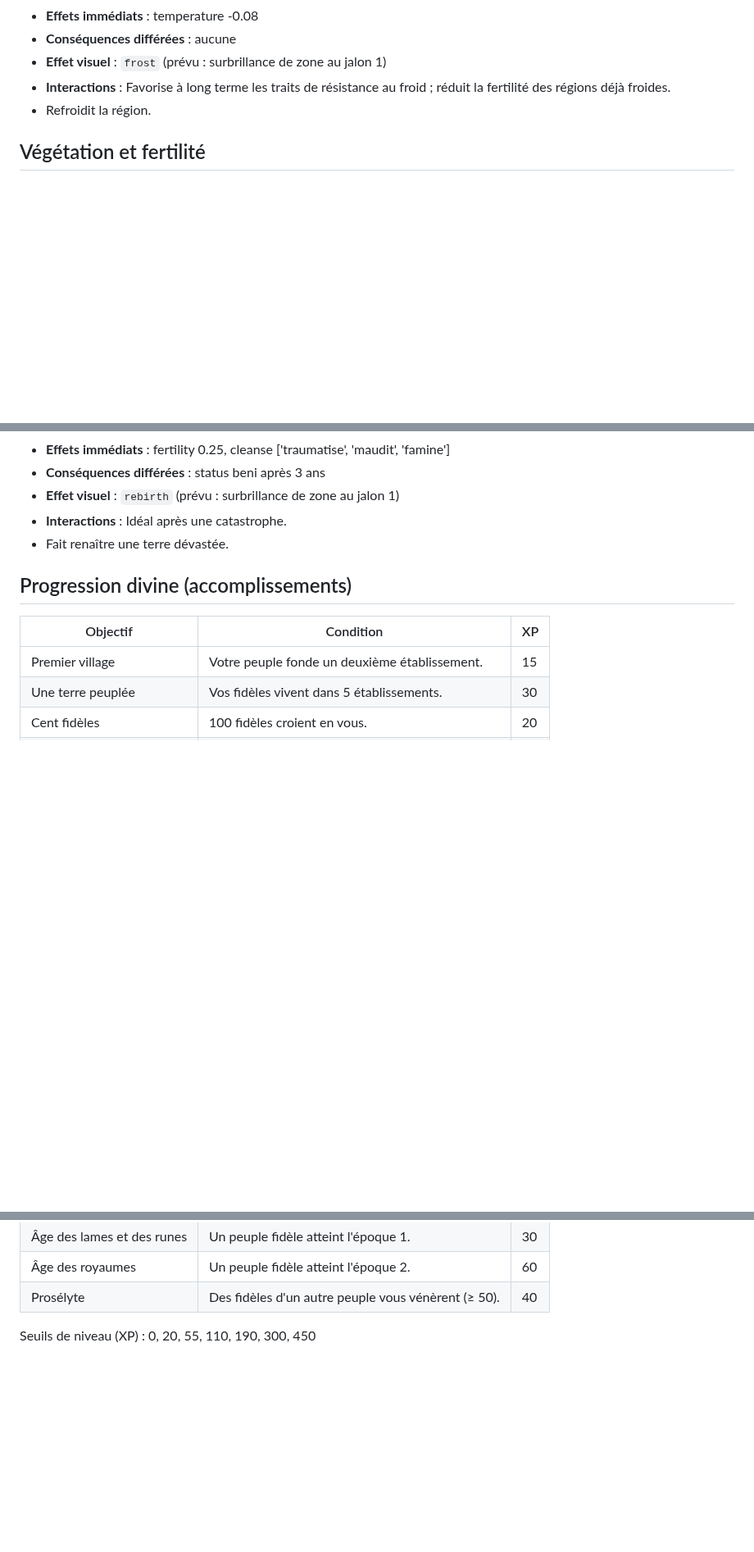
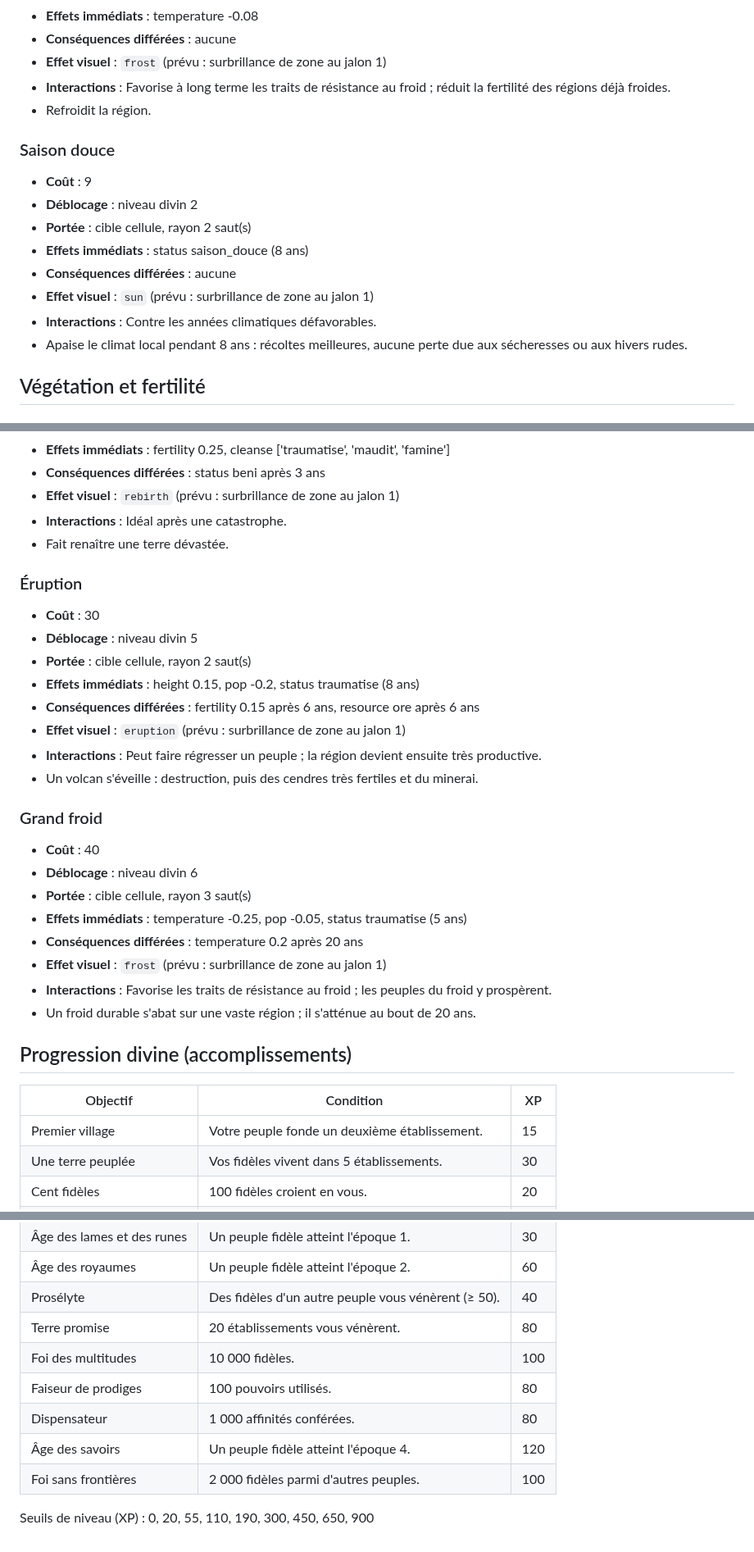
Before and after one commit to udje266-cell/Cit-a, a Markdown page: docs/POWERS.md, 3 parts joined by grey strips. Shown at 82% size. Drawn GitHub-style; blank space fills up the shorter version.

```diff
--- a/docs/POWERS.md
+++ b/docs/POWERS.md
@@ -63,6 +63,17 @@ Tous les pouvoirs se prévisualisent (zone surlignée + coût + conséquences di
 - **Interactions** : Favorise à long terme les traits de résistance au froid ; réduit la fertilité des régions déjà froides.
 - Refroidit la région.
 
+### Saison douce
+
+- **Coût** : 9
+- **Déblocage** : niveau divin 2
+- **Portée** : cible cellule, rayon 2 saut(s)
+- **Effets immédiats** : status saison_douce (8 ans)
+- **Conséquences différées** : aucune
+- **Effet visuel** : `sun` (prévu : surbrillance de zone au jalon 1)
+- **Interactions** : Contre les années climatiques défavorables.
+- Apaise le climat local pendant 8 ans : récoltes meilleures, aucune perte due aux sécheresses ou aux hivers rudes.
+
 ## Végétation et fertilité
 
 ### Floraison
@@ -224,6 +290,28 @@ Tous les pouvoirs se prévisualisent (zone surlignée + coût + conséquences di
 - **Interactions** : Idéal après une catastrophe.
 - Fait renaître une terre dévastée.
 
+### Éruption
+
+- **Coût** : 30
+- **Déblocage** : niveau divin 5
+- **Portée** : cible cellule, rayon 2 saut(s)
+- **Effets immédiats** : height 0.15, pop -0.2, status traumatise (8 ans)
+- **Conséquences différées** : fertility 0.15 après 6 ans, resource ore après 6 ans
+- **Effet visuel** : `eruption` (prévu : surbrillance de zone au jalon 1)
+- **Interactions** : Peut faire régresser un peuple ; la région devient ensuite très productive.
+- Un volcan s'éveille : destruction, puis des cendres très fertiles et du minerai.
+
+### Grand froid
+
+- **Coût** : 40
+- **Déblocage** : niveau divin 6
+- **Portée** : cible cellule, rayon 3 saut(s)
+- **Effets immédiats** : temperature -0.25, pop -0.05, status traumatise (5 ans)
+- **Conséquences différées** : temperature 0.2 après 20 ans
+- **Effet visuel** : `frost` (prévu : surbrillance de zone au jalon 1)
+- **Interactions** : Favorise les traits de résistance au froid ; les peuples du froid y prospèrent.
+- Un froid durable s'abat sur une vaste région ; il s'atténue au bout de 20 ans.
+
 ## Progression divine (accomplissements)
 
 | Objectif | Condition | XP |
@@ -240,5 +328,11 @@ Tous les pouvoirs se prévisualisent (zone surlignée + coût + conséquences di
 | Âge des lames et des runes | Un peuple fidèle atteint l'époque 1. | 30 |
 | Âge des royaumes | Un peuple fidèle atteint l'époque 2. | 60 |
 | Prosélyte | Des fidèles d'un autre peuple vous vénèrent (≥ 50). | 40 |
+| Terre promise | 20 établissements vous vénèrent. | 80 |
+| Foi des multitudes | 10 000 fidèles. | 100 |
+| Faiseur de prodiges | 100 pouvoirs utilisés. | 80 |
+| Dispensateur | 1 000 affinités conférées. | 80 |
+| Âge des savoirs | Un peuple fidèle atteint l'époque 4. | 120 |
+| Foi sans frontières | 2 000 fidèles parmi d'autres peuples. | 100 |
 
-Seuils de niveau (XP) : 0, 20, 55, 110, 190, 300, 450
+Seuils de niveau (XP) : 0, 20, 55, 110, 190, 300, 450, 650, 900
```
Also changed, not shown: other parts of docs/POWERS.md (+55 -0 lines), docs/CATALOG.md (+1 -0 lines), docs/DECISIONS.md (+13 -0 lines), docs/captures/effets_pouvoirs.png (added), 12 other files.
